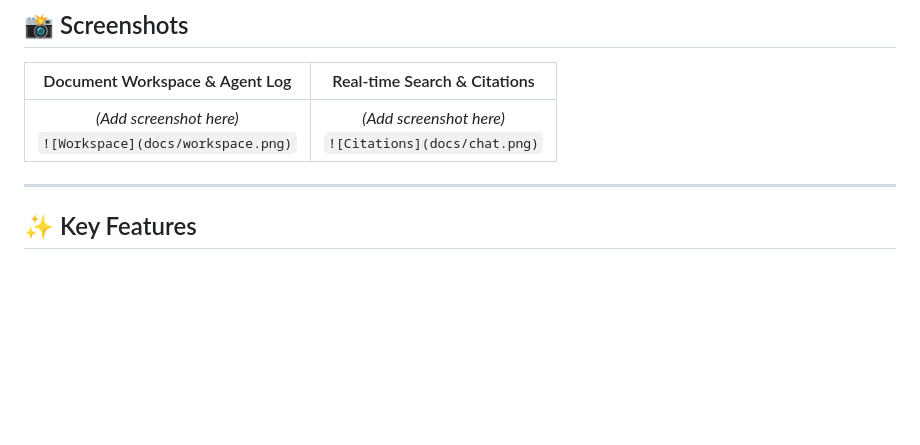
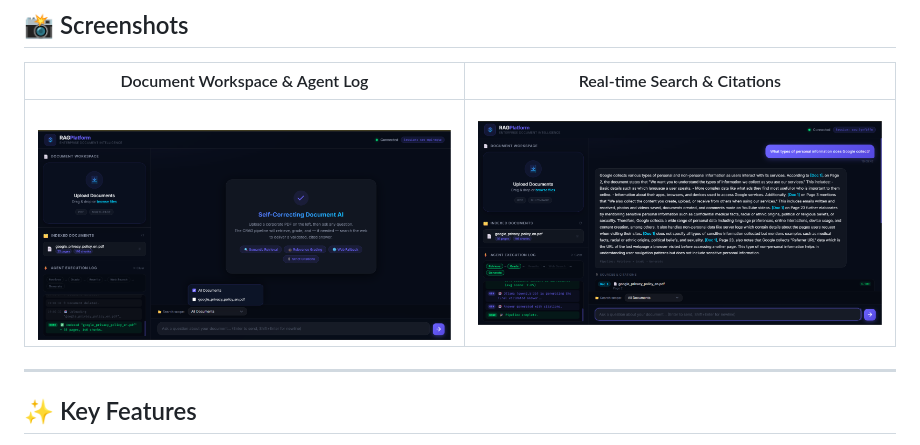
Before and after one commit to Dev-MrV/rag_platform, a Markdown page: README.md, the part around the change. GitHub-like rendering; blank space fills up the shorter version.

```diff
--- a/README.md
+++ b/README.md
@@ -20,7 +20,7 @@ This platform eliminates "hallucinations" by cross-referencing vector data chunk
 
 | Document Workspace & Agent Log | Real-time Search & Citations |
 | :---: | :---: |
-| *(Add screenshot here)*<br>`![Workspace](docs/workspace.png)` | *(Add screenshot here)*<br>`![Citations](docs/chat.png)` |
+| <br>![Workspace](https://github.com/Dev-MrV/rag_platform/blob/main/Src/image2.png) | ![Citations](https://github.com/Dev-MrV/rag_platform/blob/main/Src/image3.png) |
 
 ---
 
```
